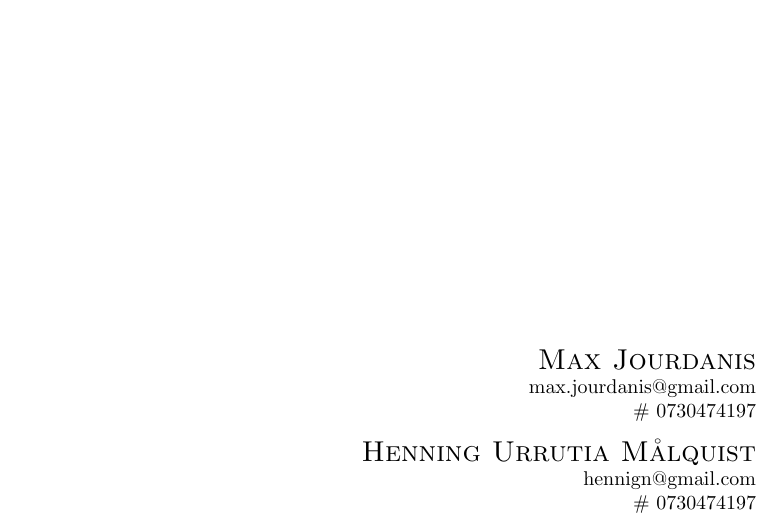
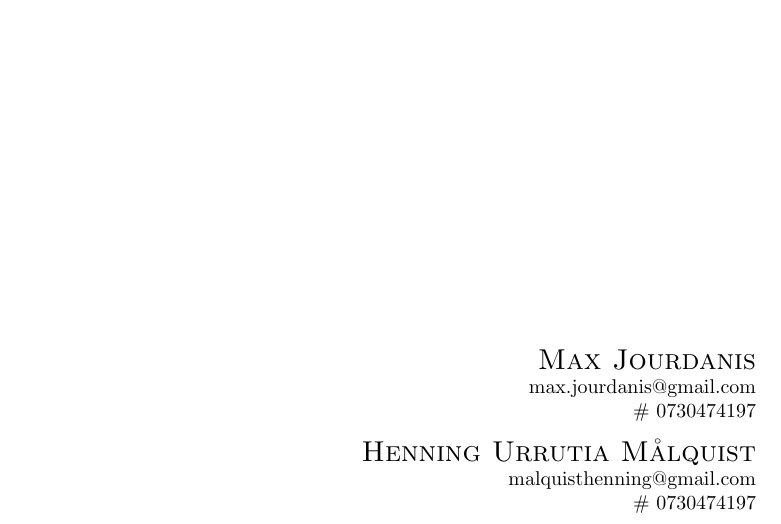
Before and after one commit to maxjou/rapport2019, a LaTeX document (latex/rapport.tex): part of page 1 of 3, cut so that both start at the same text. Compiled offline with pdfLaTeX.

Commit message:
svenska?

```diff
--- a/latex/rapport.tex
+++ b/latex/rapport.tex
@@ -34,7 +33,7 @@
         \# 0730474197\\
         [4pt]
         \textsc{\Large Henning Urrutia Målquist \\}
-        hennign@gmail.com\\
+        malquisthenning@gmail.com\\
         \# 0730474197
 
     \end{flushright}
```
Also changed, not shown: latex/rapport.pdf, latex/rapport.tex (1 more changed lines).
